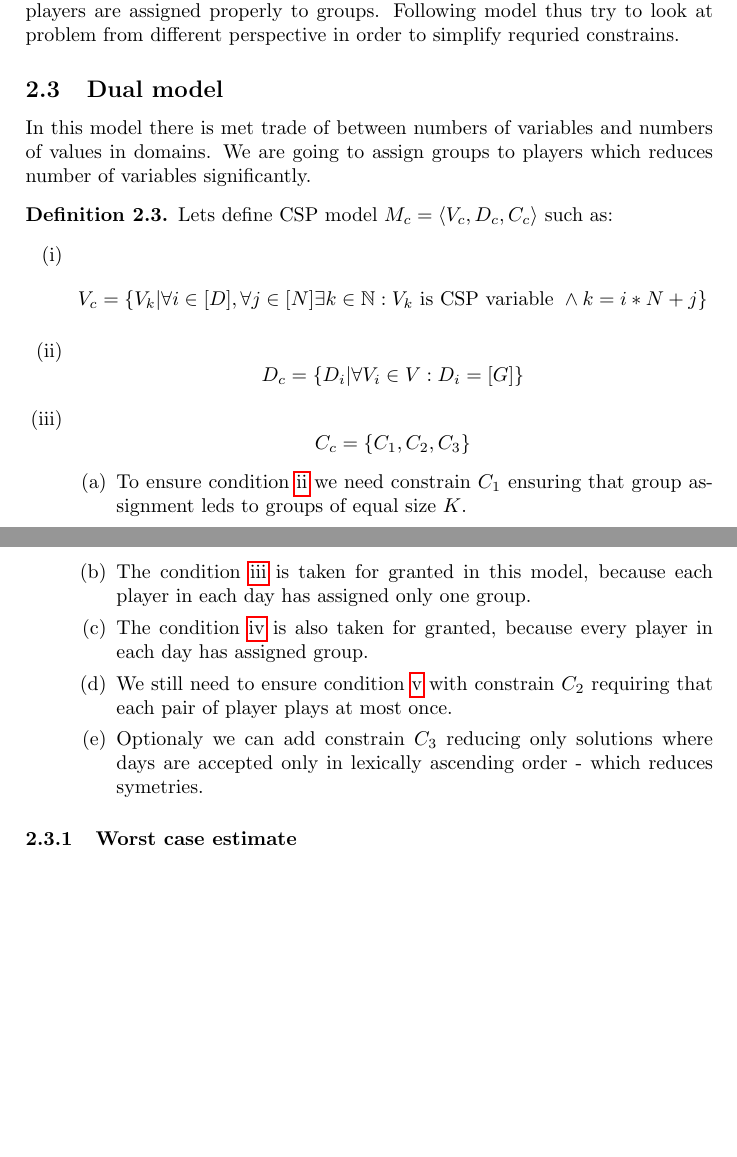
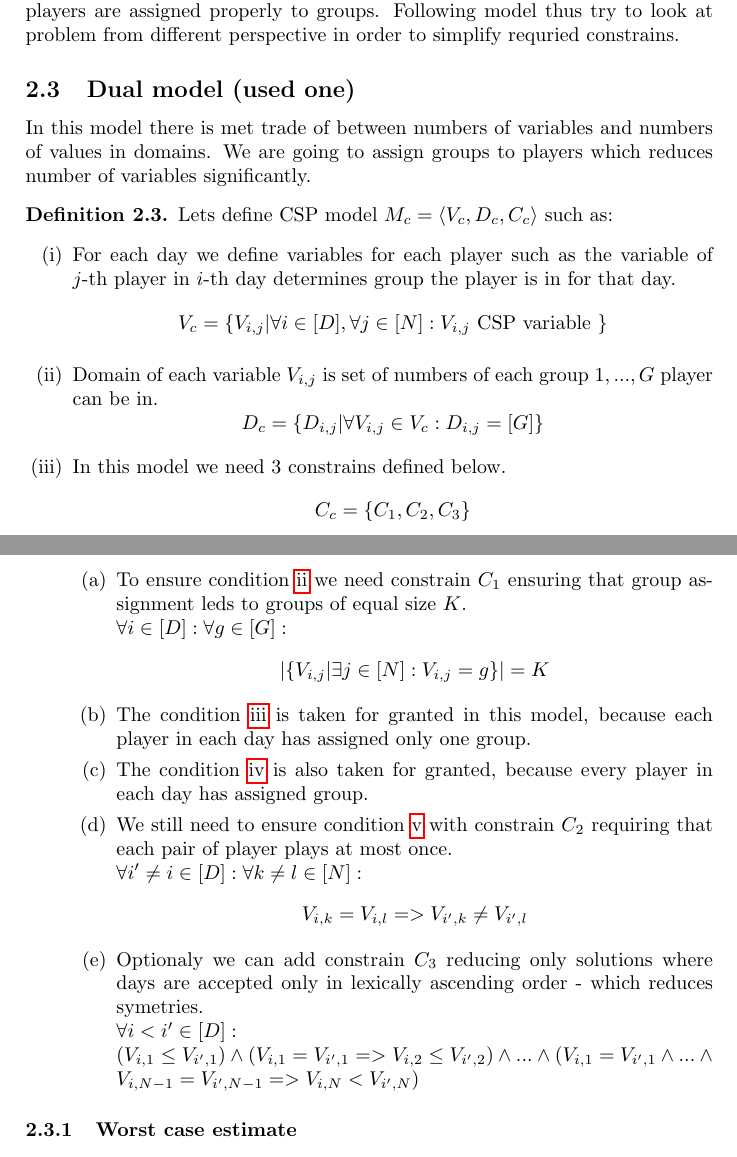
Before and after one commit to ggrrin/GolfProblemSolver, a LaTeX paper (report.tex): two parts of pages 4 and 5 of 11, joined at a grey line, cut so that both start at the same text, the shorter picture padded with empty space. Compiled offline with pdfLaTeX.

Commit message:
Added constrain relation defintion for model M_c

```diff
--- a/report.tex
+++ b/report.tex
@@ -222,22 +222,35 @@ Furthermore, there is still quite a few constrains which just ensure that player
 are assigned properly to groups. Following model thus try to look at problem from
 different perspective in order to simplify requried constrains.
 
-\subsection{Dual model}
+\subsection{Dual model (used one)}
 In this model there is met trade of between numbers of variables and numbers of values in domains.
 We are going to assign groups to players which reduces number of variables significantly.
 
 \mdef{}{ Lets define CSP model $M_c = \langle V_c,D_c,C_c \rangle$ such as:
 	\begin{enumerate}[(i)]
-		\item $$ V_c = \{V_k|  \forall i \in [D], \forall j \in [N] \exists k \in \mathbb{N}: V_k \text{ is CSP variable } \land  k=i*N+j \} $$
-		\item $$ D_c = \{D_i| \forall V_i \in V: D_i = [G] \} $$
-		\item $$ C_c = \{ C_1, C_2, C_3\} $$
+
+        \item For each day we define variables for each player such as the variable of $j$-th player in $i$-th day determines group the player is in for that day.
+            $$ V_c = \{V_{i,j} |  \forall i \in [D], \forall j \in [N]: V_{i,j} \text{ CSP variable }  \} $$
+        \item Domain of each variable $V_{i,j}$ is set of numbers of each group $1,...,G$ player can be in.
+            $$ D_c = \{D_{i,j}| \forall V_{i,j} \in V_c: D_{i,j} = [G] \} $$
+		\item In this model we need $3$ constrains defined below.
+            $$ C_c = \{ C_1, C_2, C_3\} $$
 		\begin{enumerate}
 			\item To ensure condition \ref{groups-size} we need constrain $C_1$ ensuring that group assignment leds to
 			groups of equal size $K$.
+                \\
+                $\forall i \in [D]: \forall g \in [G]:$
+                $$|\{V_{i,j}| \exists j \in [N]: V_{i,j} = g \}| =  K$$
 			\item The condition \ref{one-player} is taken for granted in this model, because each player in each day has assigned only one group.
 			\item The condition \ref{once-per-day} is also taken for granted, because every player  in each day has assigned group.
 			\item We still need to ensure condition \ref{player-pairs} with constrain $C_2$ requiring that each pair of player plays at most once.
+                \\
+                $\forall i' \neq i \in [D]: \forall k \neq l \in [N]:$
+                $$V_{i,k} = V_{i,l} =>  V_{i',k} \neq V_{i',l} $$
 			\item Optionaly we can add constrain $C_3$ reducing only solutions where days are accepted only in lexically ascending order - which reduces symetries.
+                \\
+                $\forall i < i' \in [D]:$ \\
+                $(V_{i,1} \leq V_{i',1}) \land (V_{i,1} = V_{i',1} => V_{i,2} \leq V_{i',2}) \land ... \land (V_{i,1} = V_{i',1} \land ... \land V_{i,N-1} = V_{i',N-1}  => V_{i,N} < V_{i',N})$
 		\end{enumerate}
 	\end{enumerate}
 }
```
Also changed, not shown: report.pdf, report.tex (2 more changed lines).
